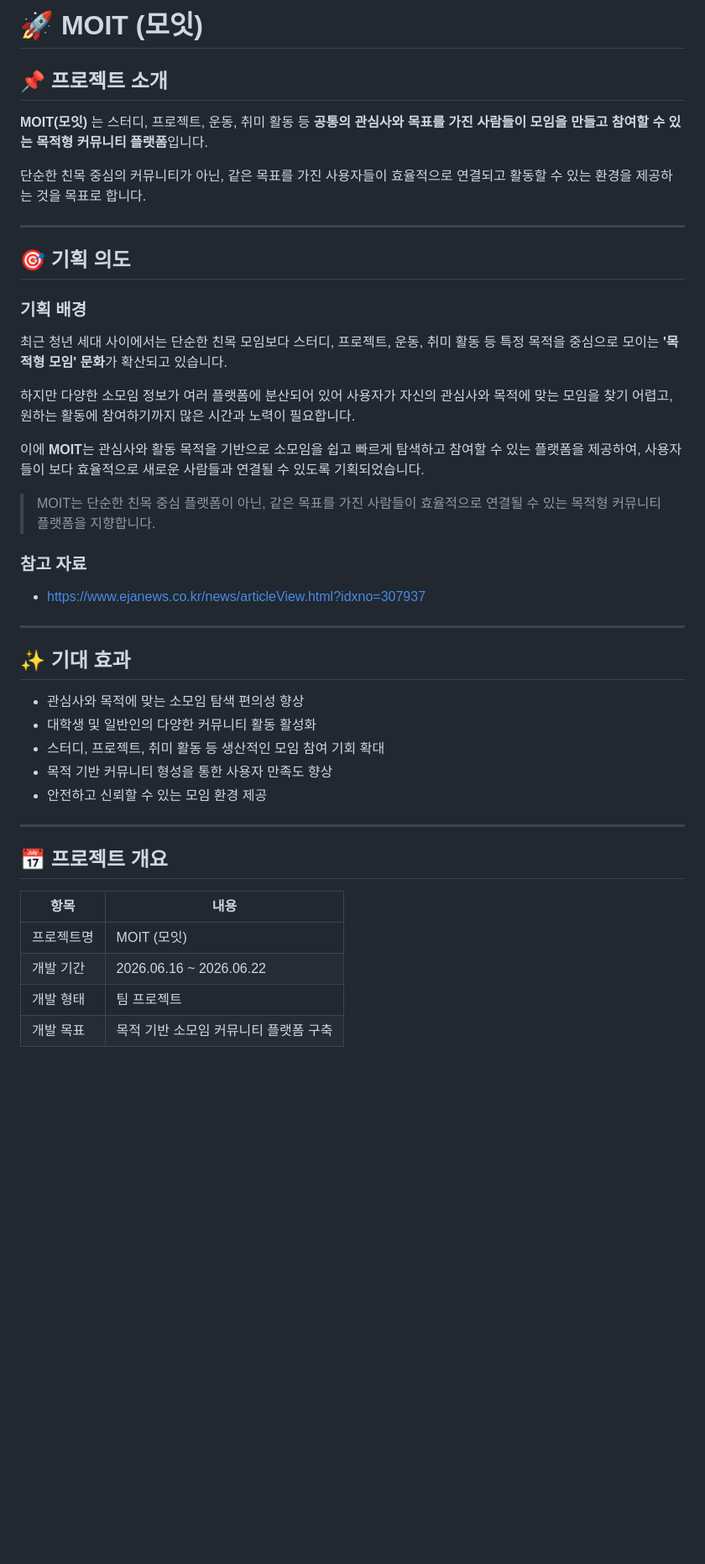
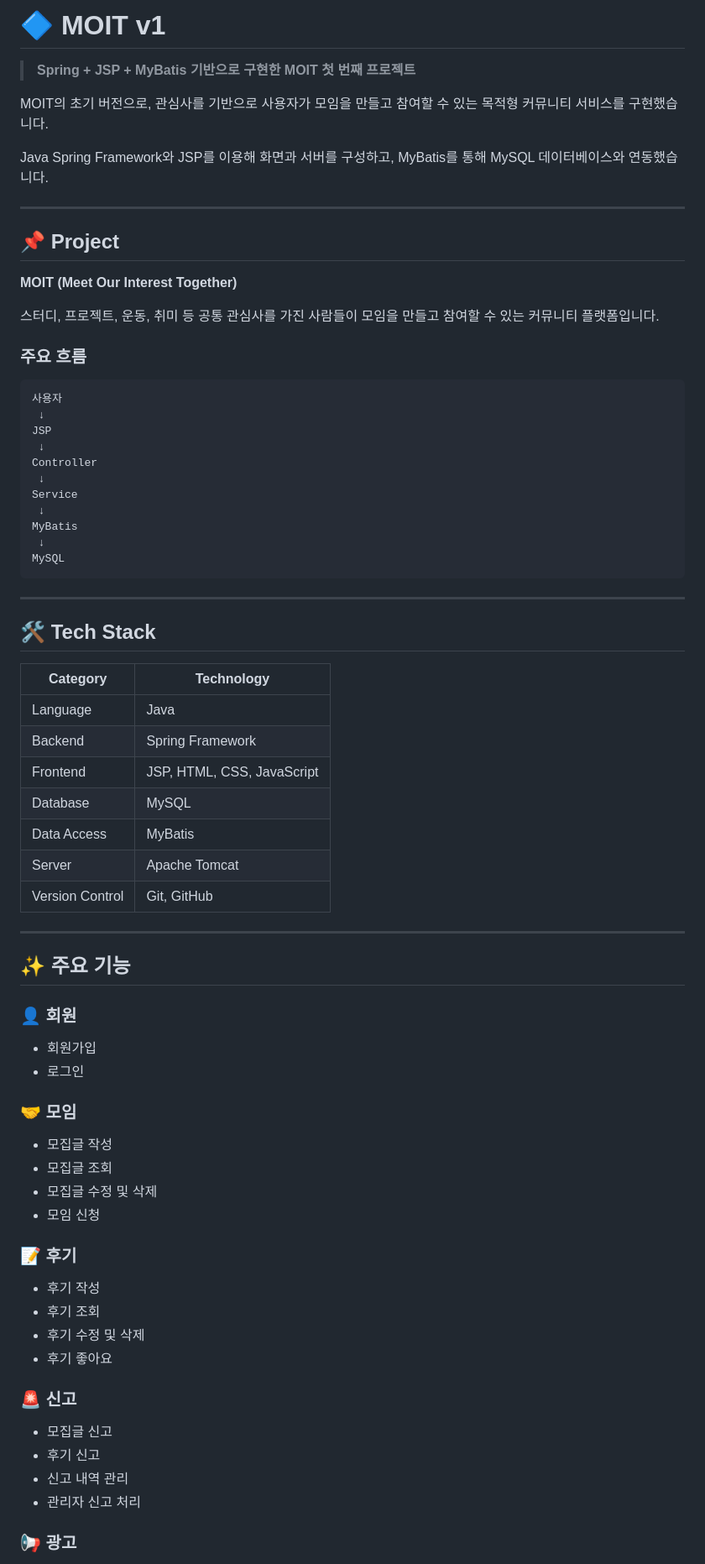
Before and after one commit to dmdjsjdj/2026-moit-projects, a Markdown page: moit-v1/README.md, the part around one of its changes. Shown at 84% size. Drawn GitHub-style; blank space fills up the shorter version.

````diff
--- a/moit-v1/README.md
+++ b/moit-v1/README.md
@@ -1,46 +1,78 @@
-# 🚀 MOIT (모잇)
+# 🔷 MOIT v1
 
-## 📌 프로젝트 소개
+> **Spring + JSP + MyBatis 기반으로 구현한 MOIT 첫 번째 프로젝트**
 
-**MOIT(모잇)** 는 스터디, 프로젝트, 운동, 취미 활동 등 **공통의 관심사와 목표를 가진 사람들이 모임을 만들고 참여할 수 있는 목적형 커뮤니티 플랫폼**입니다.
+MOIT의 초기 버전으로, 관심사를 기반으로 사용자가 모임을 만들고 참여할 수 있는 목적형 커뮤니티 서비스를 구현했습니다.
 
-단순한 친목 중심의 커뮤니티가 아닌, 같은 목표를 가진 사용자들이 효율적으로 연결되고 활동할 수 있는 환경을 제공하는 것을 목표로 합니다.
+Java Spring Framework와 JSP를 이용해 화면과 서버를 구성하고, MyBatis를 통해 MySQL 데이터베이스와 연동했습니다.
 
 ---
 
-## 🎯 기획 의도
+## 📌 Project
 
-### 기획 배경
+**MOIT (Meet Our Interest Together)**
 
-최근 청년 세대 사이에서는 단순한 친목 모임보다 스터디, 프로젝트, 운동, 취미 활동 등 특정 목적을 중심으로 모이는 **'목적형 모임' 문화**가 확산되고 있습니다.
+스터디, 프로젝트, 운동, 취미 등 공통 관심사를 가진 사람들이 모임을 만들고 참여할 수 있는 커뮤니티 플랫폼입니다.
 
-하지만 다양한 소모임 정보가 여러 플랫폼에 분산되어 있어 사용자가 자신의 관심사와 목적에 맞는 모임을 찾기 어렵고, 원하는 활동에 참여하기까지 많은 시간과 노력이 필요합니다.
+### 주요 흐름
 
-이에 **MOIT**는 관심사와 활동 목적을 기반으로 소모임을 쉽고 빠르게 탐색하고 참여할 수 있는 플랫폼을 제공하여, 사용자들이 보다 효율적으로 새로운 사람들과 연결될 수 있도록 기획되었습니다.
-
-> MOIT는 단순한 친목 중심 플랫폼이 아닌, 같은 목표를 가진 사람들이 효율적으로 연결될 수 있는 목적형 커뮤니티 플랫폼을 지향합니다.
-
-### 참고 자료
-
-* https://www.ejanews.co.kr/news/articleView.html?idxno=307937
+```text
+사용자
+ ↓
+JSP
+ ↓
+Controller
+ ↓
+Service
+ ↓
+MyBatis
+ ↓
+MySQL
+```
 
 ---
 
-## ✨ 기대 효과
+## 🛠️ Tech Stack
 
-* 관심사와 목적에 맞는 소모임 탐색 편의성 향상
-* 대학생 및 일반인의 다양한 커뮤니티 활동 활성화
-* 스터디, 프로젝트, 취미 활동 등 생산적인 모임 참여 기회 확대
-* 목적 기반 커뮤니티 형성을 통한 사용자 만족도 향상
-* 안전하고 신뢰할 수 있는 모임 환경 제공
+| Category | Technology |
+|---|---|
+| Language | Java |
+| Backend | Spring Framework |
+| Frontend | JSP, HTML, CSS, JavaScript |
+| Database | MySQL |
+| Data Access | MyBatis |
+| Server | Apache Tomcat |
+| Version Control | Git, GitHub |
 
 ---
 
-## 📅 프로젝트 개요
+## ✨ 주요 기능
 
-| 항목    | 내용                      |
-| ----- | ----------------------- |
-| 프로젝트명 | MOIT (모잇)               |
-| 개발 기간 | 2026.06.16 ~ 2026.06.22 |
-| 개발 형태 | 팀 프로젝트                  |
-| 개발 목표 | 목적 기반 소모임 커뮤니티 플랫폼 구축   |
+### 👤 회원
+
+- 회원가입
+- 로그인
+
+### 🤝 모임
+
+- 모집글 작성
+- 모집글 조회
+- 모집글 수정 및 삭제
+- 모임 신청
+
+### 📝 후기
+
+- 후기 작성
+- 후기 조회
+- 후기 수정 및 삭제
+- 후기 좋아요
+
+### 🚨 신고
+
+- 모집글 신고
+- 후기 신고
+- 신고 내역 관리
+- 관리자 신고 처리
+
+### 📢 광고
+
````
Also changed, not shown: other parts of moit-v1/README.md (+67 -80 lines).
